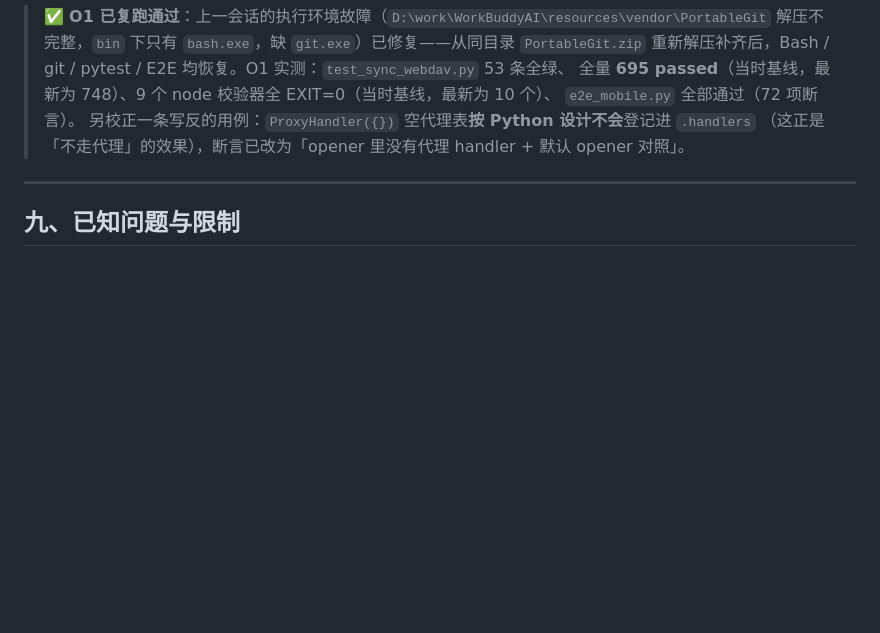
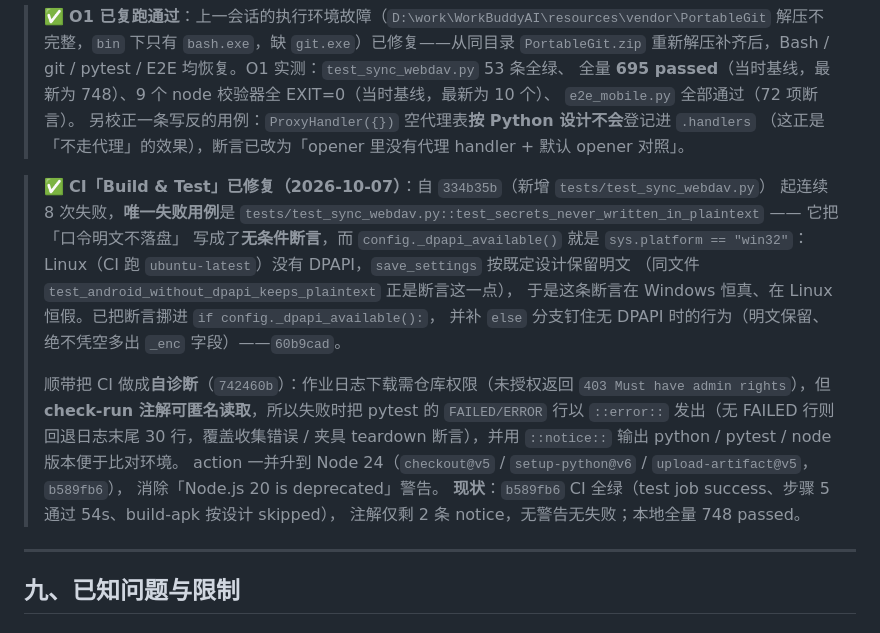
Before and after one commit to Ryden789/GOSHORE, a Markdown page: 交接文档.md, the part around the change. GitHub-like rendering; blank space fills up the shorter version.

Commit message:
docs: 交接文档补记 CI 失败根因与自诊断机制
记录 test_secrets_never_written_in_plaintext 的平台分叉断言缺陷（Windows 恒真 /
Linux 恒假）、自诊断注解机制（::error:: 失败用例名 + ::notice:: 环境版本）、
action 升 Node 24，以及现状（CI 全绿、748 passed）。

```diff
--- a/交接文档.md
+++ b/交接文档.md
@@ -497,6 +497,24 @@ python -m compileall -q app scripts
 > 另校正一条写反的用例：`ProxyHandler({})` 空代理表**按 Python 设计不会**登记进 `.handlers`
 > （这正是「不走代理」的效果），断言已改为「opener 里没有代理 handler + 默认 opener 对照」。
 
+> ✅ **CI「Build & Test」已修复（2026-10-07）**：自 `334b35b`（新增 `tests/test_sync_webdav.py`）
+> 起连续 8 次失败，**唯一失败用例**是
+> `tests/test_sync_webdav.py::test_secrets_never_written_in_plaintext` —— 它把「口令明文不落盘」
+> 写成了**无条件断言**，而 `config._dpapi_available()` 就是 `sys.platform == "win32"`：
+> Linux（CI 跑 `ubuntu-latest`）没有 DPAPI，`save_settings` 按既定设计保留明文
+> （同文件 `test_android_without_dpapi_keeps_plaintext` 正是断言这一点），
+> 于是这条断言在 Windows 恒真、在 Linux 恒假。已把断言挪进 `if config._dpapi_available():`，
+> 并补 `else` 分支钉住无 DPAPI 时的行为（明文保留、绝不凭空多出 `_enc` 字段）——`60b9cad`。
+>
+> 顺带把 CI 做成**自诊断**（`742460b`）：作业日志下载需仓库权限（未授权返回
+> `403 Must have admin rights`），但 **check-run 注解可匿名读取**，所以失败时把 pytest 的
+> `FAILED/ERROR` 行以 `::error::` 发出（无 FAILED 行则回退日志末尾 30 行，覆盖收集错误 /
+> 夹具 teardown 断言），并用 `::notice::` 输出 python / pytest / node 版本便于比对环境。
+> action 一并升到 Node 24（`checkout@v5` / `setup-python@v6` / `upload-artifact@v5`，`b589fb6`），
+> 消除「Node.js 20 is deprecated」警告。
+> **现状**：`b589fb6` CI 全绿（test job success、步骤 5 通过 54s、build-apk 按设计 skipped），
+> 注解仅剩 2 条 notice，无警告无失败；本地全量 748 passed。
+
 ---
 
 ## 九、已知问题与限制
```
